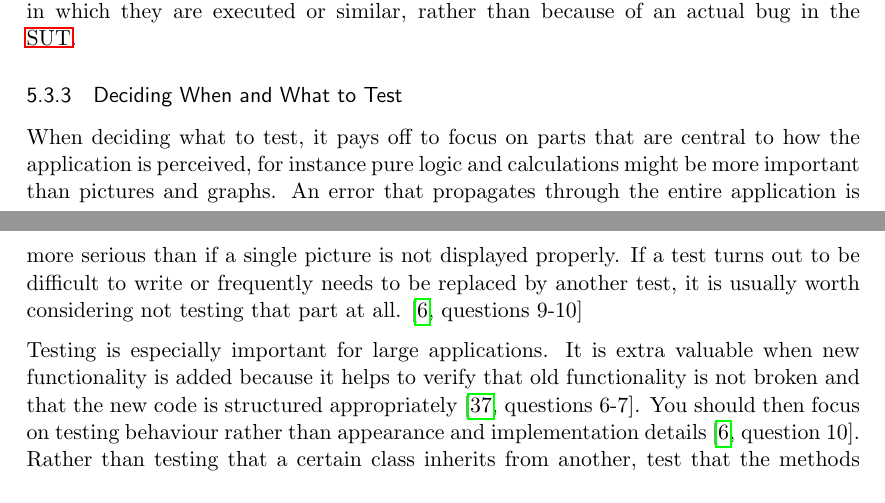
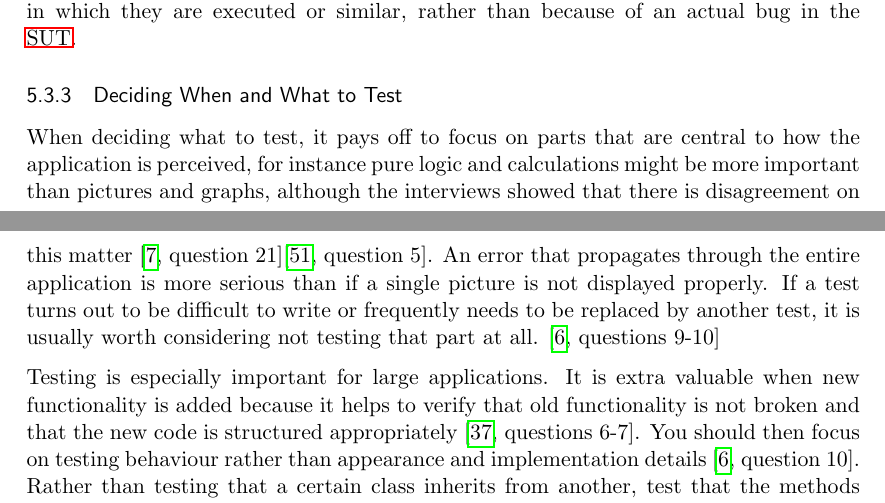
Before and after one commit to emilwall/exjobb, a LaTeX thesis (exjobb_thesis_emilwall.tex): two parts of pages 45 and 46 of 75, joined at a grey line, cut so that both start at the same text. Compiled offline with pdfLaTeX.

Commit message:
Add references to interview questions displaying a will to test the GUI

```diff
--- a/exjobb_thesis_emilwall.tex
+++ b/exjobb_thesis_emilwall.tex
@@ -723,7 +723,7 @@ As a programmer you have to be very methodical, principled and meticulous not to
 
 \subsubsection{Deciding When and What to Test}
 
-When deciding what to test, it pays off to focus on parts that are central to how the application is perceived, for instance pure logic and calculations might be more important than pictures and graphs. An error that propagates through the entire application is more serious than if a single picture is not displayed properly. If a test turns out to be difficult to write or frequently needs to be replaced by another test, it is usually worth considering not testing that part at all. \cite[questions~9-10]{Edelstam}
+When deciding what to test, it pays off to focus on parts that are central to how the application is perceived, for instance pure logic and calculations might be more important than pictures and graphs, although the interviews showed that there is disagreement on this matter \cite[question~21]{Ahnve}\cite[question~5]{Wendt}. An error that propagates through the entire application is more serious than if a single picture is not displayed properly. If a test turns out to be difficult to write or frequently needs to be replaced by another test, it is usually worth considering not testing that part at all. \cite[questions~9-10]{Edelstam}
 
 Testing is especially important for large applications. It is extra valuable when new functionality is added because it helps to verify that old functionality is not broken and that the new code is structured appropriately \cite[questions~6-7]{Stenmark}. You should then focus on testing behaviour rather than appearance and implementation details \cite[question~10]{Edelstam}. Rather than testing that a certain class inherits from another, test that the methods of that class behaves as one would expect. Whether or not that is dependent on the inheritance patterns is mainly relevant for stubbing considerations -- you may want to replace the prototype of an object in tests so that you can check that there are no unexpected dependencies.
 
```
